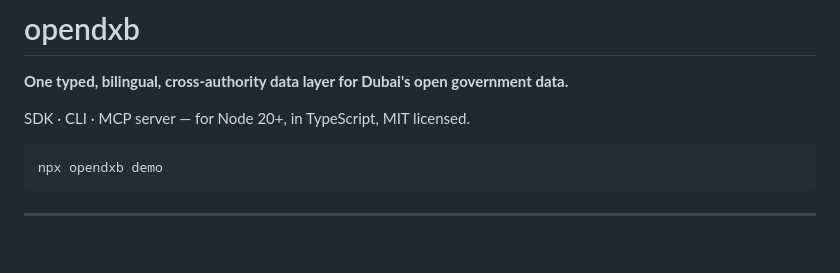
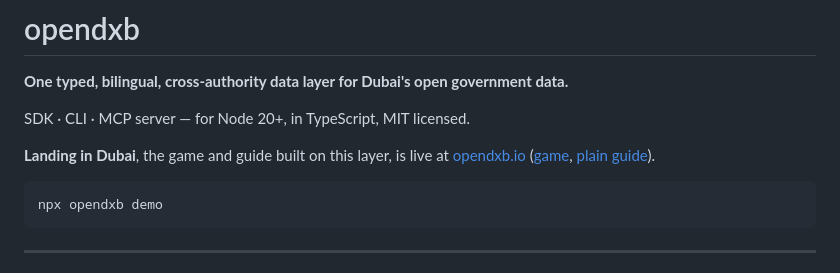
Before and after one commit to ahmedjola/opendxb, a Markdown page: README.md, the part around the change. GitHub-like rendering; blank space fills up the shorter version.

Commit message:
README: Landing in Dubai is live at opendxb.io
Co-Authored-By: Claude Fable 5 <noreply@anthropic.com>

````diff
--- a/README.md
+++ b/README.md
@@ -3,6 +3,8 @@
 **One typed, bilingual, cross-authority data layer for Dubai's open government data.**
 
 SDK · CLI · MCP server — for Node 20+, in TypeScript, MIT licensed.
+
+**Landing in Dubai**, the game and guide built on this layer, is live at [opendxb.io](https://www.opendxb.io) ([game](https://www.opendxb.io/game), [plain guide](https://www.opendxb.io/guide)).
 
 ```bash
 npx opendxb demo
````
